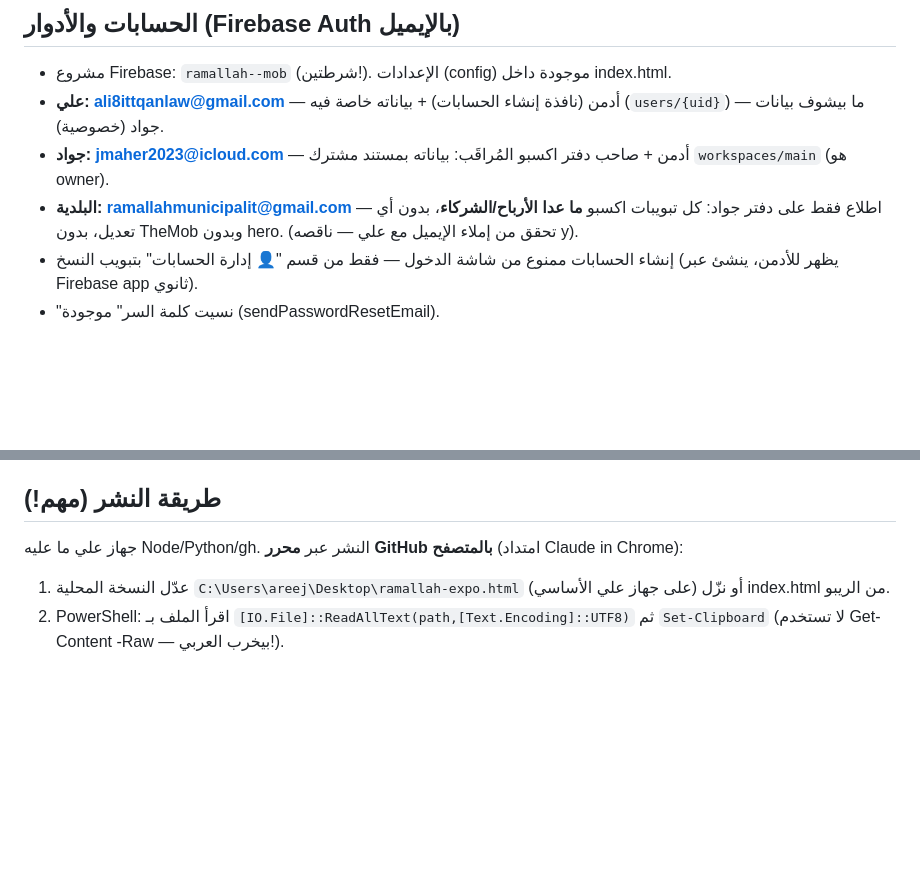
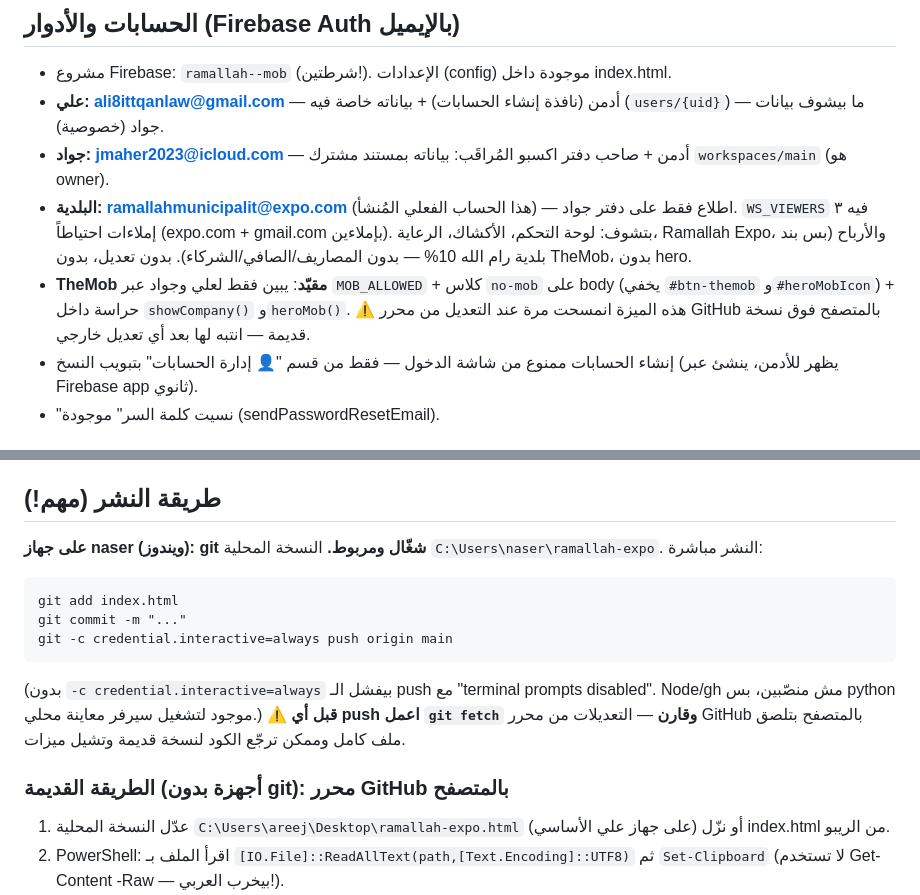
Before and after one commit to ajooly13/ramallah-expo, a Markdown page: CLAUDE.md, 2 parts joined by grey strips. GitHub-like rendering; blank space fills up the shorter version.

Commit message:
تحديث تعليمات المشروع: إيميل البلدية الفعلي وقيد TheMob وطريقة النشر بـ git
Co-Authored-By: Claude Fable 5 <noreply@anthropic.com>

````diff
--- a/CLAUDE.md
+++ b/CLAUDE.md
@@ -13,7 +13,8 @@
 - مشروع Firebase: `ramallah--mob` (شرطتين!). الإعدادات (config) موجودة داخل index.html.
 - **علي: ali8ittqanlaw@gmail.com** — أدمن (نافذة إنشاء الحسابات) + بياناته خاصة فيه (`users/{uid}`) — ما بيشوف بيانات جواد (خصوصية).
 - **جواد: jmaher2023@icloud.com** — أدمن + صاحب دفتر اكسبو المُراقَب: بياناته بمستند مشترك `workspaces/main` (هو owner).
-- **البلدية: ramallahmunicipalit@gmail.com** — اطلاع فقط على دفتر جواد: كل تبويبات اكسبو **ما عدا الأرباح/الشركاء**، بدون أي تعديل، بدون TheMob وبدون hero. (تحقق من إملاء الإيميل مع علي — ناقصه y).
+- **البلدية: ramallahmunicipalit@expo.com** (هذا الحساب الفعلي المُنشأ) — اطلاع فقط على دفتر جواد. `WS_VIEWERS` فيه ٣ إملاءات احتياطاً (expo.com + gmail.com بإملاءين). بتشوف: لوحة التحكم، الأكشاك، الرعاية، Ramallah Expo، والأرباح (بس بند بلدية رام الله 10% — بدون المصاريف/الصافي/الشركاء). بدون تعديل، بدون TheMob، بدون hero.
+- **TheMob مقيّد**: يبين فقط لعلي وجواد عبر `MOB_ALLOWED` + كلاس `no-mob` على body (يخفي `#btn-themob` و`#heroMobIcon`) + حراسة داخل `showCompany()` و`heroMob()`. ⚠️ هذه الميزة انمسحت مرة عند التعديل من محرر GitHub بالمتصفح فوق نسخة قديمة — انتبه لها بعد أي تعديل خارجي.
 - إنشاء الحسابات ممنوع من شاشة الدخول — فقط من قسم "👤 إدارة الحسابات" بتبويب النسخ (يظهر للأدمن، ينشئ عبر Firebase app ثانوي).
 - "نسيت كلمة السر" موجودة (sendPasswordResetEmail).
 
@@ -44,7 +45,16 @@ echo "=== DONE ==="
 بعدها بالترتيب: (1) حساب جواد يفتح التطبيق أول مرة (بينشئ workspaces/main ببياناته) — حسابه ينُنشأ من نافذة إدارة الحسابات عند علي. (2) حساب البلدية يفتح بعده.
 
 ## طريقة النشر (مهم!)
-جهاز علي ما عليه Node/Python/gh. النشر عبر **محرر GitHub بالمتصفح** (امتداد Claude in Chrome):
+**على جهاز naser (ويندوز): git شغّال ومربوط.** النسخة المحلية `C:\Users\naser\ramallah-expo`. النشر مباشرة:
+```
+git add index.html
+git commit -m "..."
+git -c credential.interactive=always push origin main
+```
+(بدون `-c credential.interactive=always` بيفشل الـ push مع "terminal prompts disabled". Node/gh مش منصّبين، بس python موجود لتشغيل سيرفر معاينة محلي.)
+⚠️ **قبل أي push اعمل `git fetch` وقارن** — التعديلات من محرر GitHub بالمتصفح بتلصق ملف كامل وممكن ترجّع الكود لنسخة قديمة وتشيل ميزات.
+
+### الطريقة القديمة (أجهزة بدون git): محرر GitHub بالمتصفح
 1. عدّل النسخة المحلية `C:\Users\areej\Desktop\ramallah-expo.html` (على جهاز علي الأساسي) أو نزّل index.html من الريبو.
 2. PowerShell: اقرأ الملف بـ `[IO.File]::ReadAllText(path,[Text.Encoding]::UTF8)` ثم `Set-Clipboard` (لا تستخدم Get-Content -Raw — بيخرب العربي!).
 3. افتح `github.com/ajooly13/ramallah-expo/edit/main/index.html` → انقر على سطر كود → Ctrl+A → Ctrl+V → تأكد إن زر Commit صار **أخضر** وعدد الأسطر منطقي (اللصقة أول مرة كثير مرات ما بتمسك — أعد النقر واللصق) → Commit.
````
